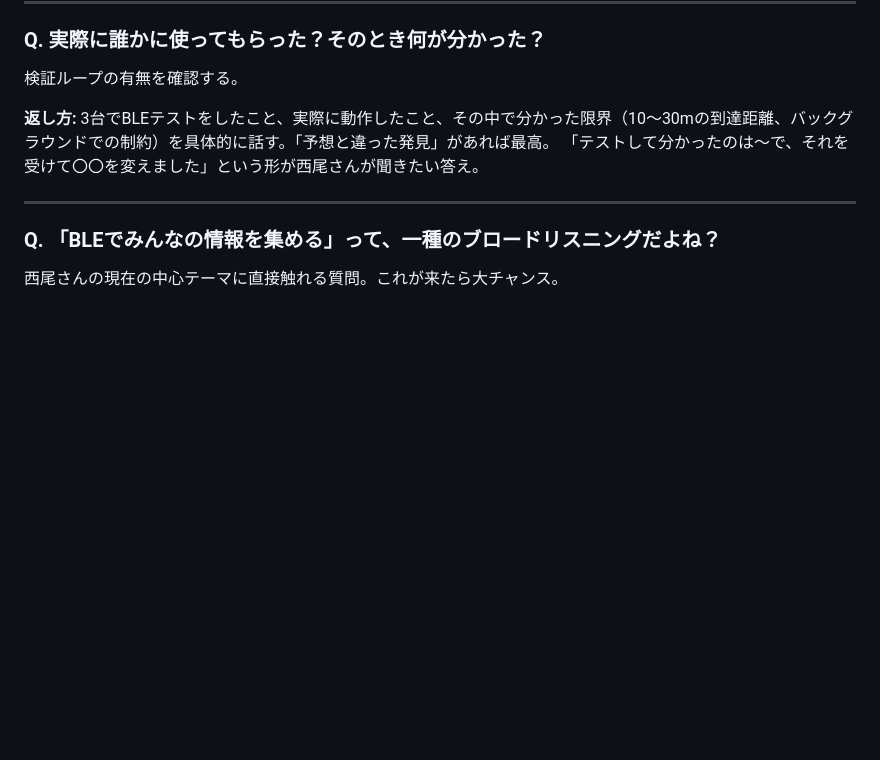
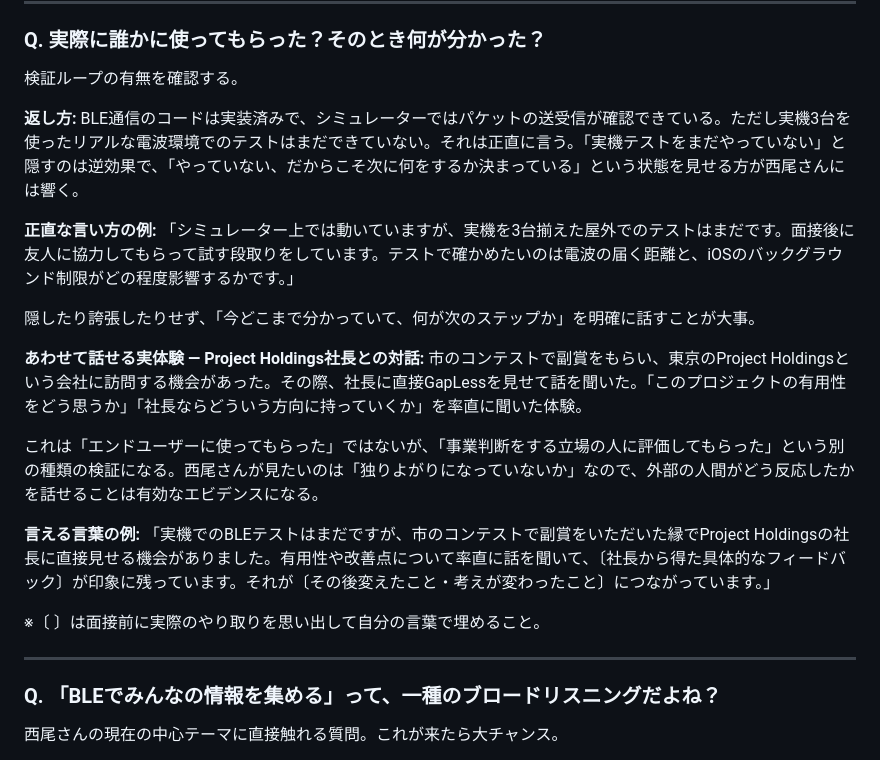
Before and after one commit to noanoa31500-byte/gapless-app, a Markdown page: INTERVIEW_QA.md, the part around the change. Drawn GitHub-style; blank space fills up the shorter version.

Commit message:
📋 BLEテスト未実施の正直な返し方 + Project Holdings社長との対話エピソードを追加
Co-Authored-By: Claude Sonnet 4.6 <noreply@anthropic.com>

```diff
--- a/INTERVIEW_QA.md
+++ b/INTERVIEW_QA.md
@@ -492,8 +492,22 @@ Gapというのは情報の空白地帯、つまり「通信が切れた」「
 検証ループの有無を確認する。
 
 **返し方:**
-3台でBLEテストをしたこと、実際に動作したこと、その中で分かった限界（10〜30mの到達距離、バックグラウンドでの制約）を具体的に話す。「予想と違った発見」があれば最高。
-「テストして分かったのは〜で、それを受けて〇〇を変えました」という形が西尾さんが聞きたい答え。
+BLE通信のコードは実装済みで、シミュレーターではパケットの送受信が確認できている。ただし実機3台を使ったリアルな電波環境でのテストはまだできていない。それは正直に言う。「実機テストをまだやっていない」と隠すのは逆効果で、「やっていない、だからこそ次に何をするか決まっている」という状態を見せる方が西尾さんには響く。
+
+**正直な言い方の例:**
+「シミュレーター上では動いていますが、実機を3台揃えた屋外でのテストはまだです。面接後に友人に協力してもらって試す段取りをしています。テストで確かめたいのは電波の届く距離と、iOSのバックグラウンド制限がどの程度影響するかです。」
+
+隠したり誇張したりせず、「今どこまで分かっていて、何が次のステップか」を明確に話すことが大事。
+
+**あわせて話せる実体験 — Project Holdings社長との対話:**
+市のコンテストで副賞をもらい、東京のProject Holdingsという会社に訪問する機会があった。その際、社長に直接GapLessを見せて話を聞いた。「このプロジェクトの有用性をどう思うか」「社長ならどういう方向に持っていくか」を率直に聞いた体験。
+
+これは「エンドユーザーに使ってもらった」ではないが、「事業判断をする立場の人に評価してもらった」という別の種類の検証になる。西尾さんが見たいのは「独りよがりになっていないか」なので、外部の人間がどう反応したかを話せることは有効なエビデンスになる。
+
+**言える言葉の例:**
+「実機でのBLEテストはまだですが、市のコンテストで副賞をいただいた縁でProject Holdingsの社長に直接見せる機会がありました。有用性や改善点について率直に話を聞いて、〔社長から得た具体的なフィードバック〕が印象に残っています。それが〔その後変えたこと・考えが変わったこと〕につながっています。」
+
+※〔 〕は面接前に実際のやり取りを思い出して自分の言葉で埋めること。
 
 ---
 
```
